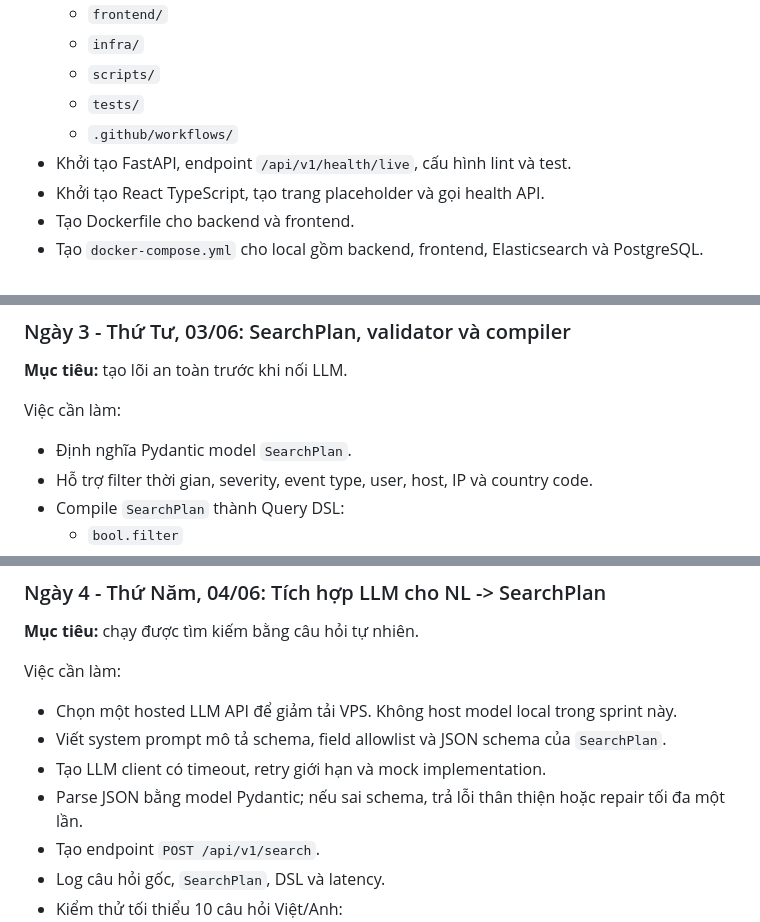
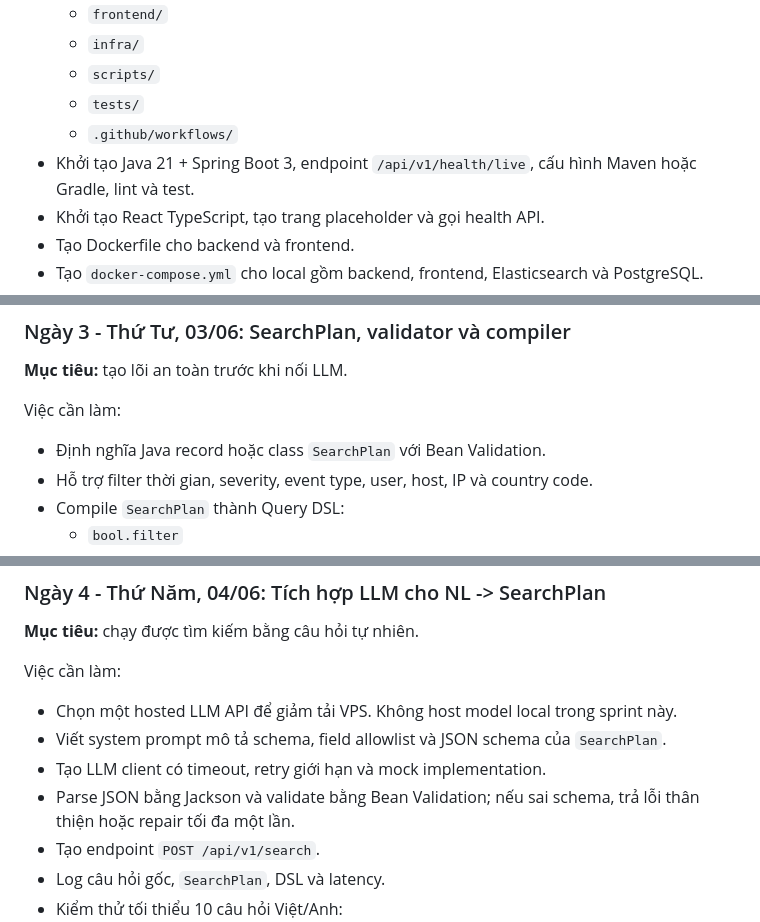
Before and after one commit to PhamVanMinhBinhThuan/soc-ai-search, a Markdown page: plan/14-day-mvp-plan.md, 3 parts joined by grey strips. Drawn GitHub-style.

```diff
--- a/plan/14-day-mvp-plan.md
+++ b/plan/14-day-mvp-plan.md
@@ -172,7 +172,7 @@ Việc cần làm:
   - `scripts/`
   - `tests/`
   - `.github/workflows/`
-- Khởi tạo FastAPI, endpoint `/api/v1/health/live`, cấu hình lint và test.
+- Khởi tạo Java 21 + Spring Boot 3, endpoint `/api/v1/health/live`, cấu hình Maven hoặc Gradle, lint và test.
 - Khởi tạo React TypeScript, tạo trang placeholder và gọi health API.
 - Tạo Dockerfile cho backend và frontend.
 - Tạo `docker-compose.yml` cho local gồm backend, frontend, Elasticsearch và PostgreSQL.
@@ -223,7 +223,7 @@ Việc cần làm:
 
 Việc cần làm:
 
-- Định nghĩa Pydantic model `SearchPlan`.
+- Định nghĩa Java record hoặc class `SearchPlan` với Bean Validation.
 - Hỗ trợ filter thời gian, severity, event type, user, host, IP và country code.
 - Compile `SearchPlan` thành Query DSL:
   - `bool.filter`
@@ -250,7 +250,7 @@ Việc cần làm:
 - Chọn một hosted LLM API để giảm tải VPS. Không host model local trong sprint này.
 - Viết system prompt mô tả schema, field allowlist và JSON schema của `SearchPlan`.
 - Tạo LLM client có timeout, retry giới hạn và mock implementation.
-- Parse JSON bằng model Pydantic; nếu sai schema, trả lỗi thân thiện hoặc repair tối đa một lần.
+- Parse JSON bằng Jackson và validate bằng Bean Validation; nếu sai schema, trả lỗi thân thiện hoặc repair tối đa một lần.
 - Tạo endpoint `POST /api/v1/search`.
 - Log câu hỏi gốc, `SearchPlan`, DSL và latency.
 - Kiểm thử tối thiểu 10 câu hỏi Việt/Anh:
```
Also changed, not shown: other parts of plan/14-day-mvp-plan.md (+5 -5 lines), docs/tech-stack.md (+362 -0 lines).
